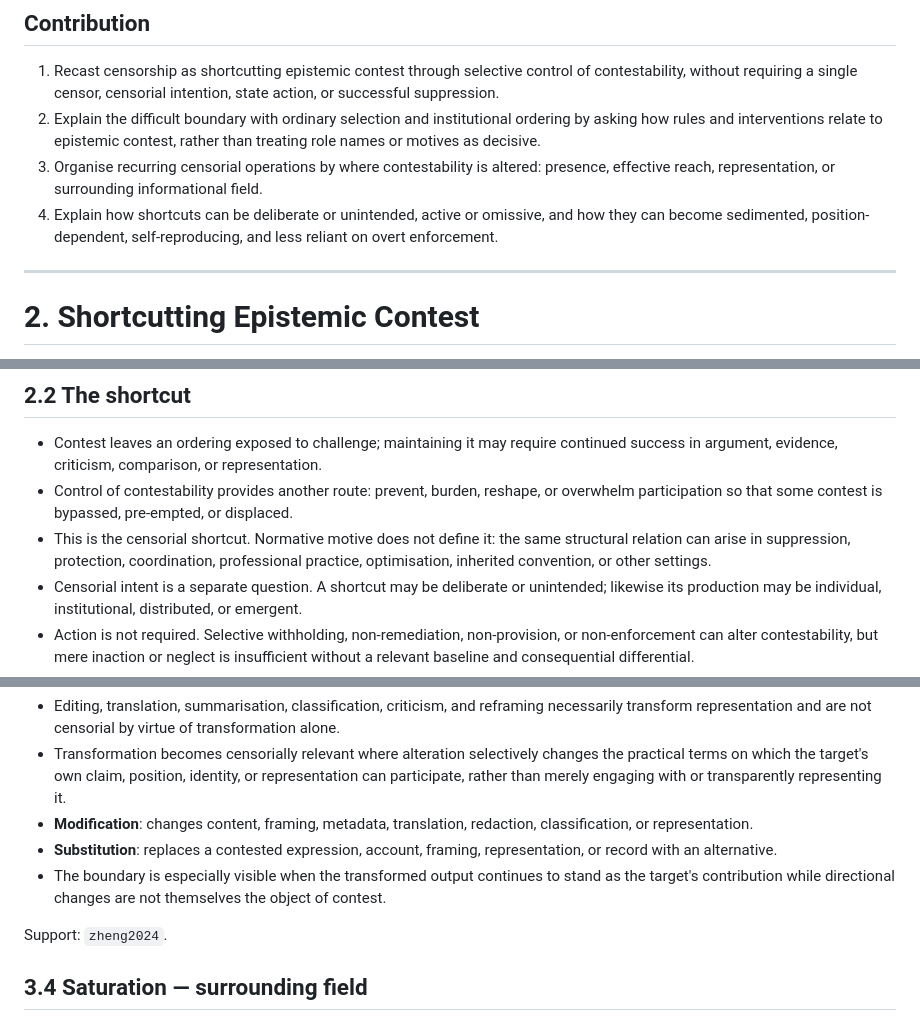
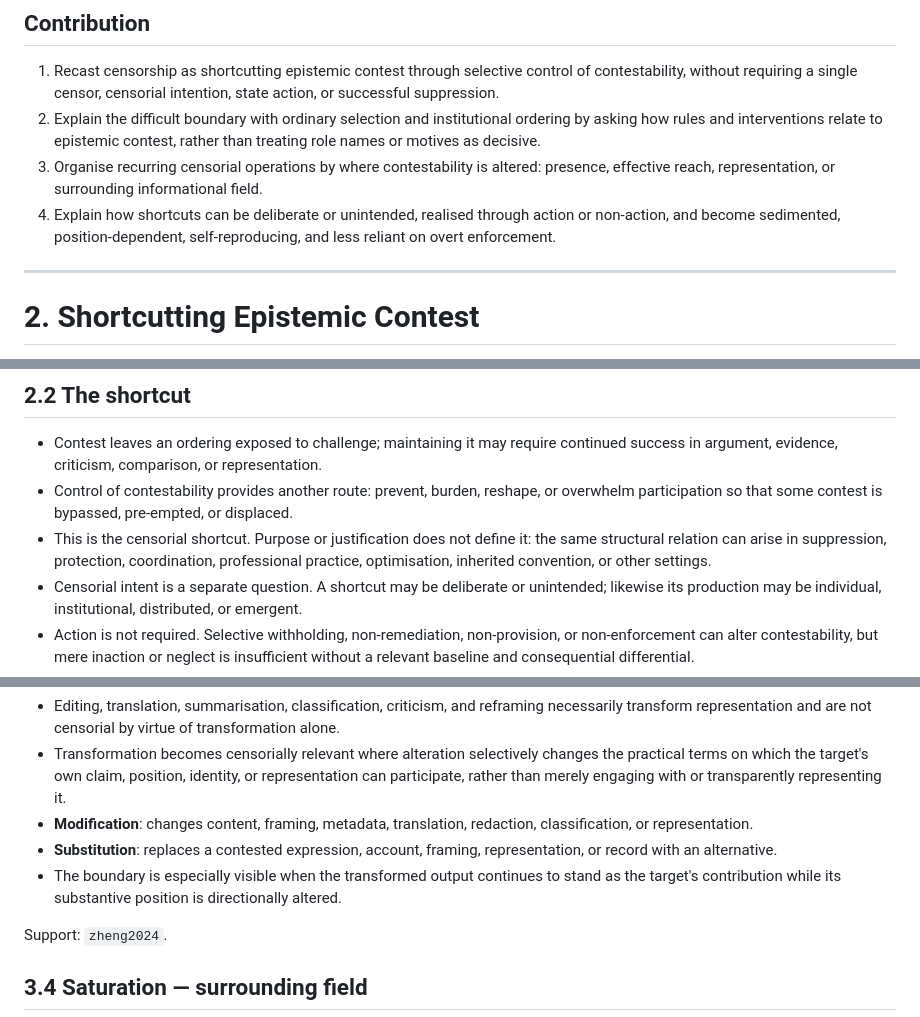
Before and after one commit to grantaj/censorship, a Markdown page: outline.md, 3 parts joined by grey strips. Drawn GitHub-style.

```diff
--- a/outline.md
+++ b/outline.md
@@ -51,7 +50,7 @@ Conceptual hierarchy:
 1. Recast censorship as shortcutting epistemic contest through selective control of contestability, without requiring a single censor, censorial intention, state action, or successful suppression.
 2. Explain the difficult boundary with ordinary selection and institutional ordering by asking how rules and interventions relate to epistemic contest, rather than treating role names or motives as decisive.
 3. Organise recurring censorial operations by where contestability is altered: presence, effective reach, representation, or surrounding informational field.
-4. Explain how shortcuts can be deliberate or unintended, active or omissive, and how they can become sedimented, position-dependent, self-reproducing, and less reliant on overt enforcement.
+4. Explain how shortcuts can be deliberate or unintended, realised through action or non-action, and become sedimented, position-dependent, self-reproducing, and less reliant on overt enforcement.
 
 ---
 
@@ -71,7 +70,7 @@ Support: structural/constitutive boundary `muller2004`, `freshwater2004`, `bunn2
 
 - Contest leaves an ordering exposed to challenge; maintaining it may require continued success in argument, evidence, criticism, comparison, or representation.
 - Control of contestability provides another route: prevent, burden, reshape, or overwhelm participation so that some contest is bypassed, pre-empted, or displaced.
-- This is the censorial shortcut. Normative motive does not define it: the same structural relation can arise in suppression, protection, coordination, professional practice, optimisation, inherited convention, or other settings.
+- This is the censorial shortcut. Purpose or justification does not define it: the same structural relation can arise in suppression, protection, coordination, professional practice, optimisation, inherited convention, or other settings.
 - Censorial intent is a separate question. A shortcut may be deliberate or unintended; likewise its production may be individual, institutional, distributed, or emergent.
 - Action is not required. Selective withholding, non-remediation, non-provision, or non-enforcement can alter contestability, but mere inaction or neglect is insufficient without a relevant baseline and consequential differential.
 - Mechanism and success are distinct. A failed ban remains censorial because its mechanism bypasses contest by controlling contestability even if it fails to stabilise the ordering or instead increases attention to the target.
@@ -127,7 +126,7 @@ What participates is altered while retaining or replacing continuity with the ta
 - Transformation becomes censorially relevant where alteration selectively changes the practical terms on which the target's own claim, position, identity, or representation can participate, rather than merely engaging with or transparently representing it.
 - **Modification**: changes content, framing, metadata, translation, redaction, classification, or representation.
 - **Substitution**: replaces a contested expression, account, framing, representation, or record with an alternative.
-- The boundary is especially visible when the transformed output continues to stand as the target's contribution while directional changes are not themselves the object of contest.
+- The boundary is especially visible when the transformed output continues to stand as the target's contribution while its substantive position is directionally altered.
 
 Support: `zheng2024`.
 
```
Also changed, not shown: other parts of outline.md (+9 -9 lines).
